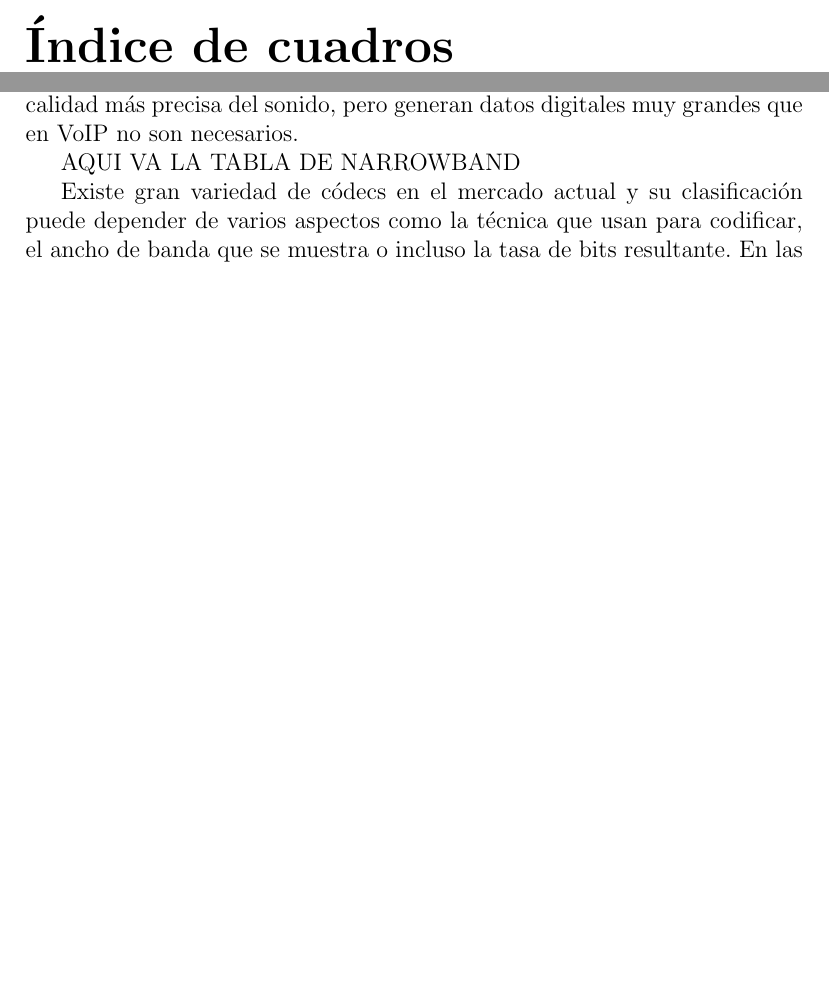
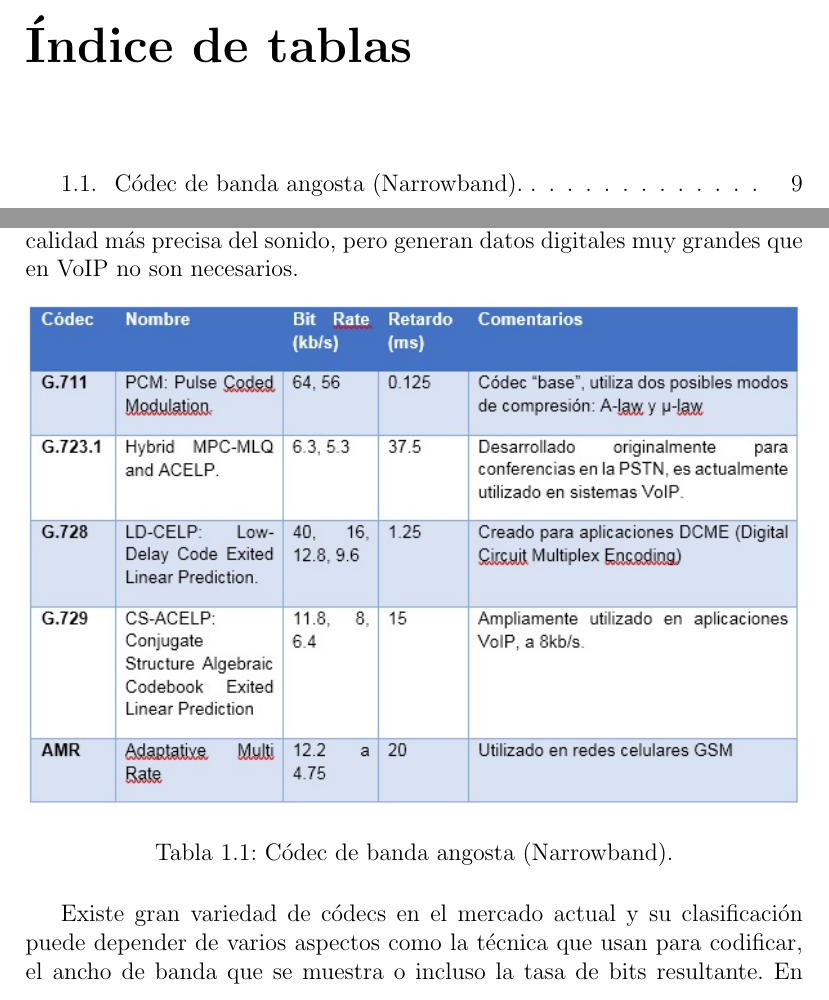
Before and after one commit to damndamm/Seminario, a LaTeX book (Seminiario.tex, which reads codvoz.tex): two parts of pages 4 and 14 of 15 before the commit and two parts of pages 4 and 14 of 16 after it, joined at a grey line, cut so that both start at the same text, the shorter picture padded with empty space. Compiled offline with pdfLaTeX.

Commit message:
Add tables/

```diff
--- a/Seminiario.tex
+++ b/Seminiario.tex
@@ -3,8 +3,8 @@
 %tamaño de letra 12, tamaño carta, margen de un solo lado (sin oneside queda bonito pero no creo que les guste)
 \documentclass[12pt,oneside, letterpaper]{book}
 
-%documento en español<
-\usepackage[spanish]{babel}
+%documento en español< es-tabla cambia "Cuadros" por "Tablas"
+\usepackage[spanish, es-tabla]{babel}
 
 %para los acentos directos, se pueden usar así o as\'i
 \usepackage[utf8]{inputenc}
--- a/codvoz.tex
+++ b/codvoz.tex
@@ -49,10 +49,23 @@ Inicialmente la digitalización de voz se basó en codificar la forma de onda de
 
 Los códec son algoritmos o dispositivos que realizan la codificación y decodificación de la señal de audio, con usados a menudo en videoconferencias y emisiones de medios de comunicación. La mayoría de los códec provoca pérdidas de información ya que están diseñados para minimizar el tamaño de los datos digitales. Existen códec sin pérdida (lossless) que mantienen la calidad más precisa del sonido, pero generan datos digitales muy grandes que en VoIP no son necesarios.
 
-AQUI VA LA TABLA DE NARROWBAND
+		\begin{table}[h]
+
+			%nombre de la imagen, sin extencion. "width=\textwidth" ancho igual al texto
+			\includegraphics[width=\textwidth]{../tables/codecsnarrowband}
+
+			%titulo de la imagen, salen debajo de la imagen y en el indice de imagenes.
+			\caption{Códec de banda angosta (Narrowband).}
+
+			%centrado, por si las moscas
+			\centering
+
+			%para referencias
+			\label{tab:narrow}
+		\end{table}
 
 
-Existe gran variedad de códecs en el mercado actual y su clasificación puede depender de varios aspectos como la técnica que usan para codificar, el ancho de banda que se muestra o incluso la tasa de bits resultante. En las siguientes tablas se puede apreciar las principales diferencias entre los códec más comunes. En la primera [] se pueden apreciar los principales códec de banda angosta, diseñados para digitalizar audio en frecuencias entre 300Hz y 3,4kHz. En la segunda [] se comparan los códec de banda amplia que reproducen señales entre 50Hz y 7kHz. En la tercera [] se encuentran los códec de banda super amplia (frecuencias de 50Hz a 14kHz) y banda completa (frecuencias de 50 Hz a 20 kHz).
+Existe gran variedad de códecs en el mercado actual y su clasificación puede depender de varios aspectos como la técnica que usan para codificar, el ancho de banda que se muestra o incluso la tasa de bits resultante. En las siguientes tablas se puede apreciar las principales diferencias entre los códec más comunes. En la primera [\ref{tab:narrow}] se pueden apreciar los principales códec de banda angosta, diseñados para digitalizar audio en frecuencias entre 300Hz y 3,4kHz. En la segunda [] se comparan los códec de banda amplia que reproducen señales entre 50Hz y 7kHz. En la tercera [] se encuentran los códec de banda super amplia (frecuencias de 50Hz a 14kHz) y banda completa (frecuencias de 50 Hz a 20 kHz).
 
 AQUI VA LA TABLA DE wideBAND
 
```
Also changed, not shown: header.tex (deleted, +0 -17 lines), README.md, tables/codecsnarrowband.jpg (added), 2 other files.
